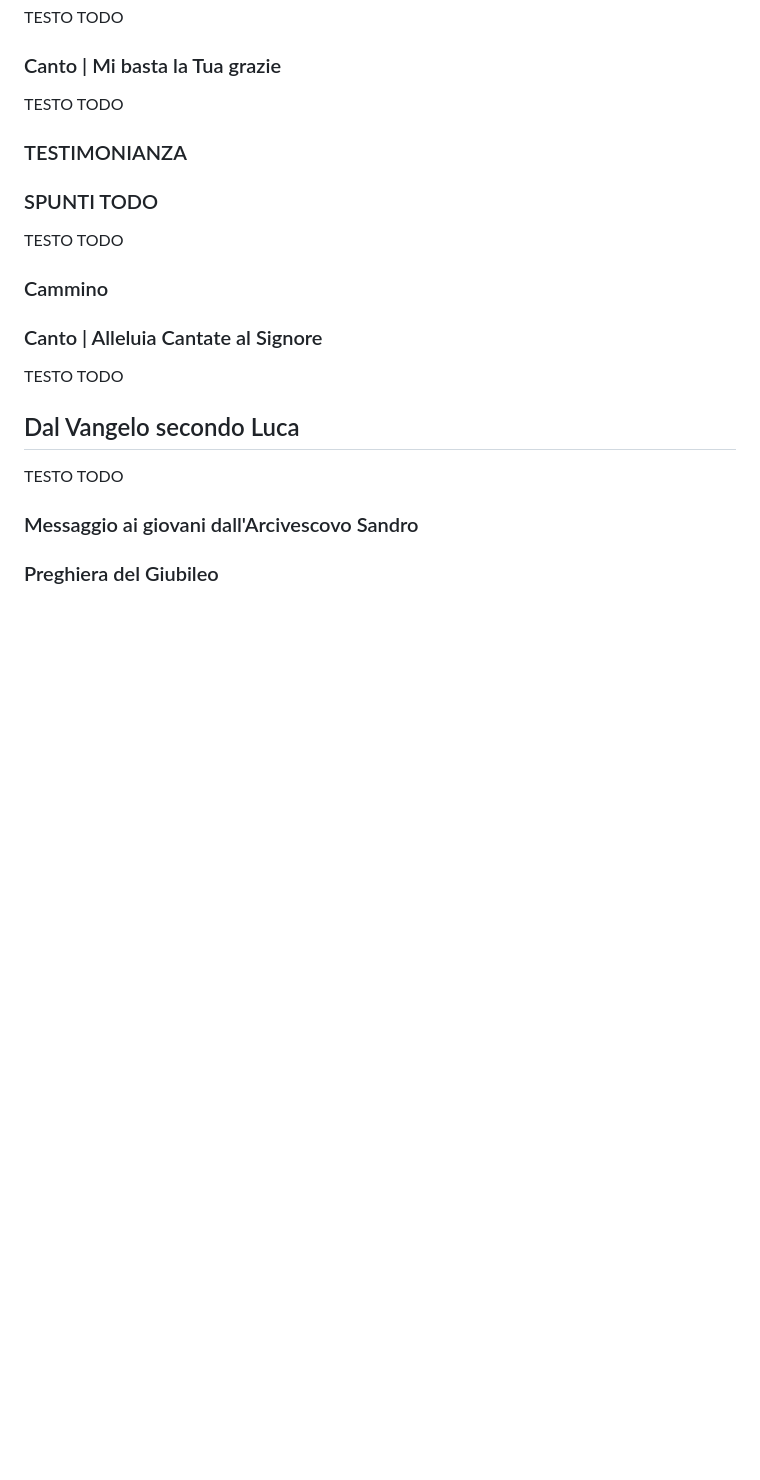
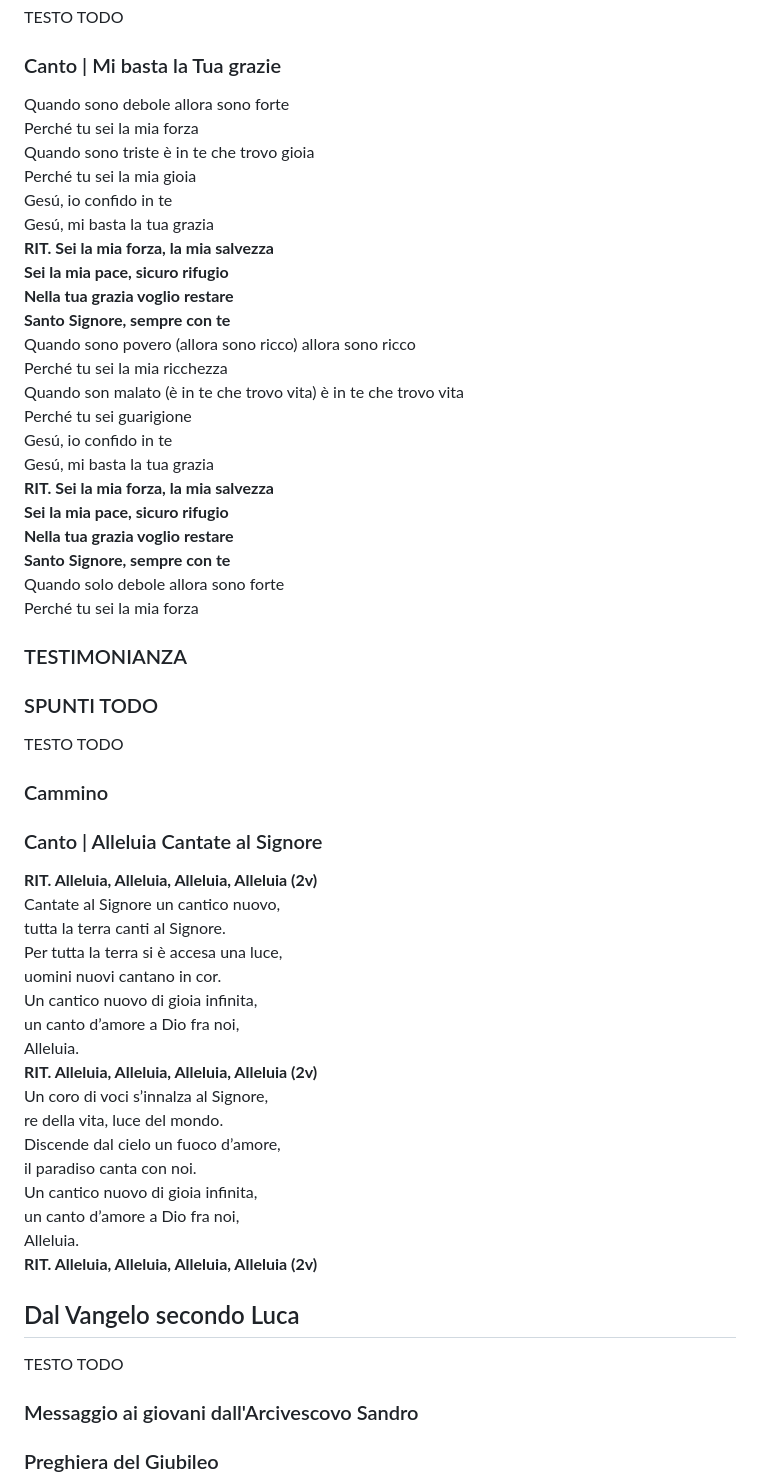
Before and after one commit to eliamarcantognini/sveglia24, a Markdown page: content.md, the part around the change printed below. Rendered like a GitHub page; blank space fills up the shorter version.

```diff
--- a/content.md
+++ b/content.md
@@ -119,7 +119,28 @@ TESTO TODO
 
 ### Canto | Mi basta la Tua grazie
 
-TESTO TODO
+Quando sono debole allora sono forte
+Perché tu sei la mia forza
+Quando sono triste è in te che trovo gioia
+Perché tu sei la mia gioia
+Gesú, io confido in te
+Gesú, mi basta la tua grazia
+**RIT. Sei la mia forza, la mia salvezza**
+**Sei la mia pace, sicuro rifugio**
+**Nella tua grazia voglio restare**
+**Santo Signore, sempre con te**
+Quando sono povero (allora sono ricco) allora sono ricco
+Perché tu sei la mia ricchezza
+Quando son malato (è in te che trovo vita) è in te che trovo vita
+Perché tu sei guarigione
+Gesú, io confido in te
+Gesú, mi basta la tua grazia
+**RIT. Sei la mia forza, la mia salvezza**
+**Sei la mia pace, sicuro rifugio**
+**Nella tua grazia voglio restare**
+**Santo Signore, sempre con te**
+Quando solo debole allora sono forte
+Perché tu sei la mia forza
 
 ### TESTIMONIANZA
 
@@ -131,7 +152,23 @@ TESTO TODO
 
 ### Canto | Alleluia Cantate al Signore
 
-TESTO TODO
+**RIT. Alleluia, Alleluia, Alleluia, Alleluia (2v)**
+Cantate al Signore un cantico nuovo,
+tutta la terra canti al Signore.
+Per tutta la terra si è accesa una luce,
+uomini nuovi cantano in cor.
+Un cantico nuovo di gioia infinita,
+un canto d’amore a Dio fra noi,
+Alleluia.
+**RIT. Alleluia, Alleluia, Alleluia, Alleluia (2v)**
+Un coro di voci s’innalza al Signore,
+re della vita, luce del mondo.
+Discende dal cielo un fuoco d’amore,
+il paradiso canta con noi.
+Un cantico nuovo di gioia infinita,
+un canto d’amore a Dio fra noi,
+Alleluia.
+**RIT. Alleluia, Alleluia, Alleluia, Alleluia (2v)**
 
 ## Dal Vangelo secondo Luca
 
```
Also changed, not shown: other parts of content.md (+23 -1 lines).
